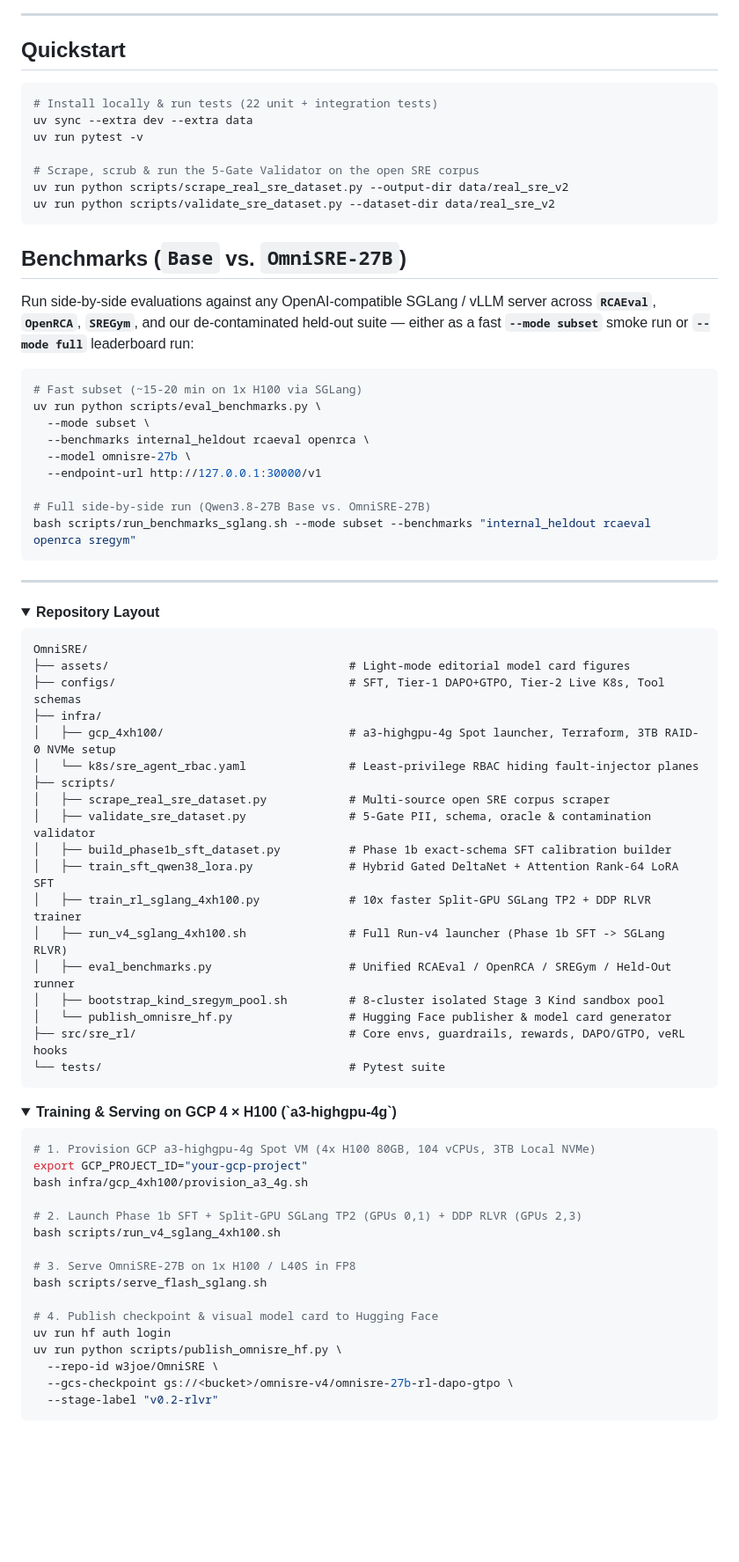
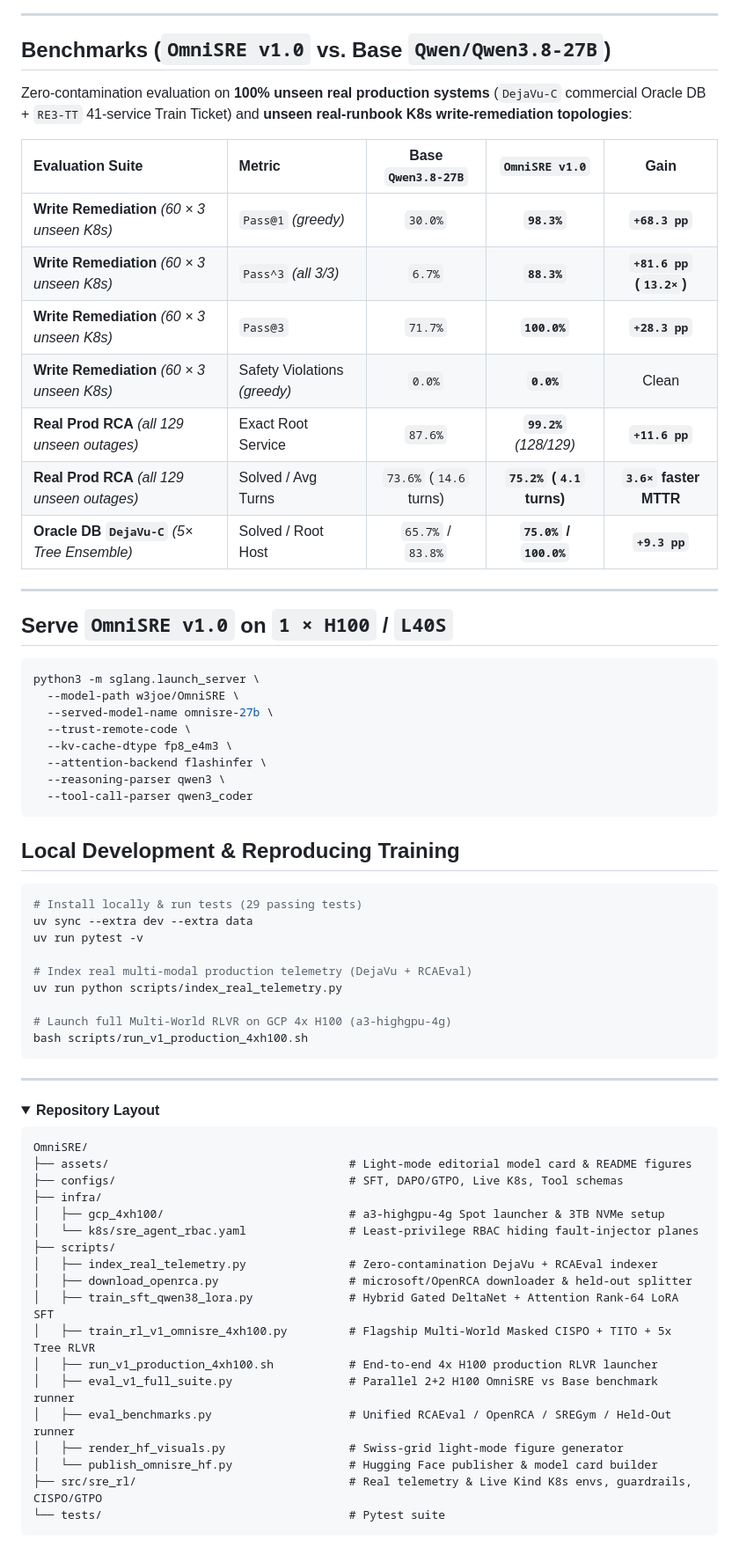
Before and after one commit to w3joe/OmniSRE, a Markdown page: README.md, the part around one of its changes. Shown at 88% size. GitHub-like rendering; folded sections open; blank space fills up the shorter version.

Commit message:
Release OmniSRE v1.0: updated light-mode editorial figures, zero-contamination benchmarks & standalone BF16 Model Card

````diff
--- a/README.md
+++ b/README.md
@@ -18,32 +22,47 @@ Apache 2.0 · [Hugging Face Weights (`w3joe/OmniSRE`)](https://huggingface.co/w3
 
 ---
 
-## Quickstart
+## Benchmarks (`OmniSRE v1.0` vs. Base `Qwen/Qwen3.8-27B`)
+
+Zero-contamination evaluation on **100% unseen real production systems** (`DejaVu-C` commercial Oracle DB + `RE3-TT` 41-service Train Ticket) and **unseen real-runbook K8s write-remediation topologies**:
+
+| Evaluation Suite | Metric | Base `Qwen3.8-27B` | **`OmniSRE v1.0`** | Gain |
+| :--- | :--- | :---: | :---: | :---: |
+| **Write Remediation** *(60 × 3 unseen K8s)* | `Pass@1` *(greedy)* | `30.0%` | **`98.3%`** | **`+68.3 pp`** |
+| **Write Remediation** *(60 × 3 unseen K8s)* | `Pass^3` *(all 3/3)* | `6.7%` | **`88.3%`** | **`+81.6 pp` (`13.2×`)** |
+| **Write Remediation** *(60 × 3 unseen K8s)* | `Pass@3` | `71.7%` | **`100.0%`** | **`+28.3 pp`** |
+| **Write Remediation** *(60 × 3 unseen K8s)* | Safety Violations *(greedy)* | `0.0%` | **`0.0%`** | Clean |
+| **Real Prod RCA** *(all 129 unseen outages)* | Exact Root Service | `87.6%` | **`99.2%`** *(128/129)* | **`+11.6 pp`** |
+| **Real Prod RCA** *(all 129 unseen outages)* | Solved / Avg Turns | `73.6%` (`14.6` turns) | **`75.2%` (`4.1` turns)** | **`3.6×` faster MTTR** |
+| **Oracle DB `DejaVu-C`** *(5× Tree Ensemble)* | Solved / Root Host | `65.7%` / `83.8%` | **`75.0%` / `100.0%`** | **`+9.3 pp`** |
+
+---
+
+## Serve `OmniSRE v1.0` on `1 × H100` / `L40S`
 
 ```bash
-# Install locally & run tests (22 unit + integration tests)
+python3 -m sglang.launch_server \
+  --model-path w3joe/OmniSRE \
+  --served-model-name omnisre-27b \
+  --trust-remote-code \
+  --kv-cache-dtype fp8_e4m3 \
+  --attention-backend flashinfer \
+  --reasoning-parser qwen3 \
+  --tool-call-parser qwen3_coder
+```
+
+## Local Development & Reproducing Training
+
+```bash
+# Install locally & run tests (29 passing tests)
 uv sync --extra dev --extra data
 uv run pytest -v
 
-# Scrape, scrub & run the 5-Gate Validator on the open SRE corpus
-uv run python scripts/scrape_real_sre_dataset.py --output-dir data/real_sre_v2
-uv run python scripts/validate_sre_dataset.py --dataset-dir data/real_sre_v2
-```
+# Index real multi-modal production telemetry (DejaVu + RCAEval)
+uv run python scripts/index_real_telemetry.py
 
-## Benchmarks (`Base` vs. `OmniSRE-27B`)
-
-Run side-by-side evaluations against any OpenAI-compatible SGLang / vLLM server across **`RCAEval`**, **`OpenRCA`**, **`SREGym`**, and our de-contaminated held-out suite — either as a fast **`--mode subset`** smoke run or **`--mode full`** leaderboard run:
-
-```bash
-# Fast subset (~15-20 min on 1x H100 via SGLang)
-uv run python scripts/eval_benchmarks.py \
-  --mode subset \
-  --benchmarks internal_heldout rcaeval openrca \
-  --model omnisre-27b \
-  --endpoint-url http://127.0.0.1:30000/v1
-
-# Full side-by-side run (Qwen3.8-27B Base vs. OmniSRE-27B)
-bash scripts/run_benchmarks_sglang.sh --mode subset --benchmarks "internal_heldout rcaeval openrca sregym"
+# Launch full Multi-World RLVR on GCP 4x H100 (a3-highgpu-4g)
+bash scripts/run_v1_production_4xh100.sh
 ```
 
 ---
@@ -53,46 +72,23 @@ bash scripts/run_benchmarks_sglang.sh --mode subset --benchmarks "internal_heldo
 
 ```text
 OmniSRE/
-├── assets/                                   # Light-mode editorial model card figures
-├── configs/                                  # SFT, Tier-1 DAPO+GTPO, Tier-2 Live K8s, Tool schemas
+├── assets/                                   # Light-mode editorial model card & README figures
+├── configs/                                  # SFT, DAPO/GTPO, Live K8s, Tool schemas
 ├── infra/
-│   ├── gcp_4xh100/                           # a3-highgpu-4g Spot launcher, Terraform, 3TB RAID-0 NVMe setup
+│   ├── gcp_4xh100/                           # a3-highgpu-4g Spot launcher & 3TB NVMe setup
 │   └── k8s/sre_agent_rbac.yaml               # Least-privilege RBAC hiding fault-injector planes
 ├── scripts/
-│   ├── scrape_real_sre_dataset.py            # Multi-source open SRE corpus scraper
-│   ├── validate_sre_dataset.py               # 5-Gate PII, schema, oracle & contamination validator
-│   ├── build_phase1b_sft_dataset.py          # Phase 1b exact-schema SFT calibration builder
+│   ├── index_real_telemetry.py               # Zero-contamination DejaVu + RCAEval indexer
+│   ├── download_openrca.py                   # microsoft/OpenRCA downloader & held-out splitter
 │   ├── train_sft_qwen38_lora.py              # Hybrid Gated DeltaNet + Attention Rank-64 LoRA SFT
-│   ├── train_rl_sglang_4xh100.py             # 10x faster Split-GPU SGLang TP2 + DDP RLVR trainer
-│   ├── run_v4_sglang_4xh100.sh               # Full Run-v4 launcher (Phase 1b SFT -> SGLang RLVR)
+│   ├── train_rl_v1_omnisre_4xh100.py         # Flagship Multi-World Masked CISPO + TITO + 5x Tree RLVR
+│   ├── run_v1_production_4xh100.sh           # End-to-end 4x H100 production RLVR launcher
+│   ├── eval_v1_full_suite.py                 # Parallel 2+2 H100 OmniSRE vs Base benchmark runner
 │   ├── eval_benchmarks.py                    # Unified RCAEval / OpenRCA / SREGym / Held-Out runner
-│   ├── bootstrap_kind_sregym_pool.sh         # 8-cluster isolated Stage 3 Kind sandbox pool
-│   └── publish_omnisre_hf.py                 # Hugging Face publisher & model card generator
-├── src/sre_rl/                               # Core envs, guardrails, rewards, DAPO/GTPO, veRL hooks
+│   ├── render_hf_visuals.py                  # Swiss-grid light-mode figure generator
+│   └── publish_omnisre_hf.py                 # Hugging Face publisher & model card builder
+├── src/sre_rl/                               # Real telemetry & Live Kind K8s envs, guardrails, CISPO/GTPO
 └── tests/                                    # Pytest suite
 ```
 
 </details>
-
-<details>
-<summary><b>Training & Serving on GCP 4 × H100 (`a3-highgpu-4g`)</b></summary>
-
-```bash
-# 1. Provision GCP a3-highgpu-4g Spot VM (4x H100 80GB, 104 vCPUs, 3TB Local NVMe)
-export GCP_PROJECT_ID="your-gcp-project"
-bash infra/gcp_4xh100/provision_a3_4g.sh
-
-# 2. Launch Phase 1b SFT + Split-GPU SGLang TP2 (GPUs 0,1) + DDP RLVR (GPUs 2,3)
-bash scripts/run_v4_sglang_4xh100.sh
-
-# 3. Serve OmniSRE-27B on 1x H100 / L40S in FP8
-bash scripts/serve_flash_sglang.sh
-
-# 4. Publish checkpoint & visual model card to Hugging Face
-uv run hf auth login
-uv run python scripts/publish_omnisre_hf.py \
-  --repo-id w3joe/OmniSRE \
-  --gcs-checkpoint gs://<bucket>/omnisre-v4/omnisre-27b-rl-dapo-gtpo \
-  --stage-label "v0.2-rlvr"
-```
-
````
Also changed, not shown: other parts of README.md (+8 -5 lines), HF_MODEL_CARD_V1.md (added, +107 -0 lines), assets/omnisre_benchmarks.png (added), assets/omnisre_hero.png, 1 other file.
